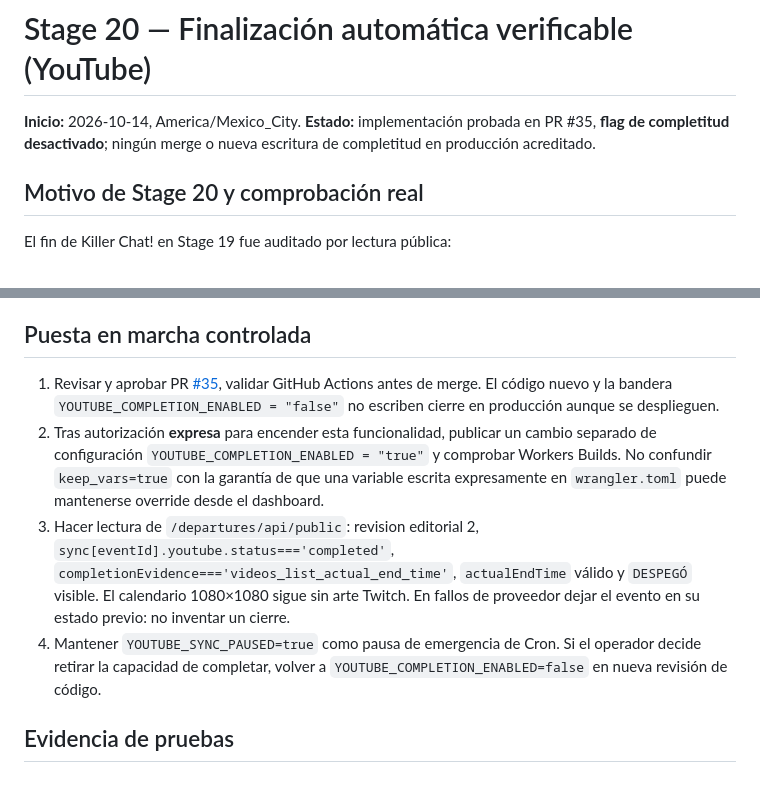
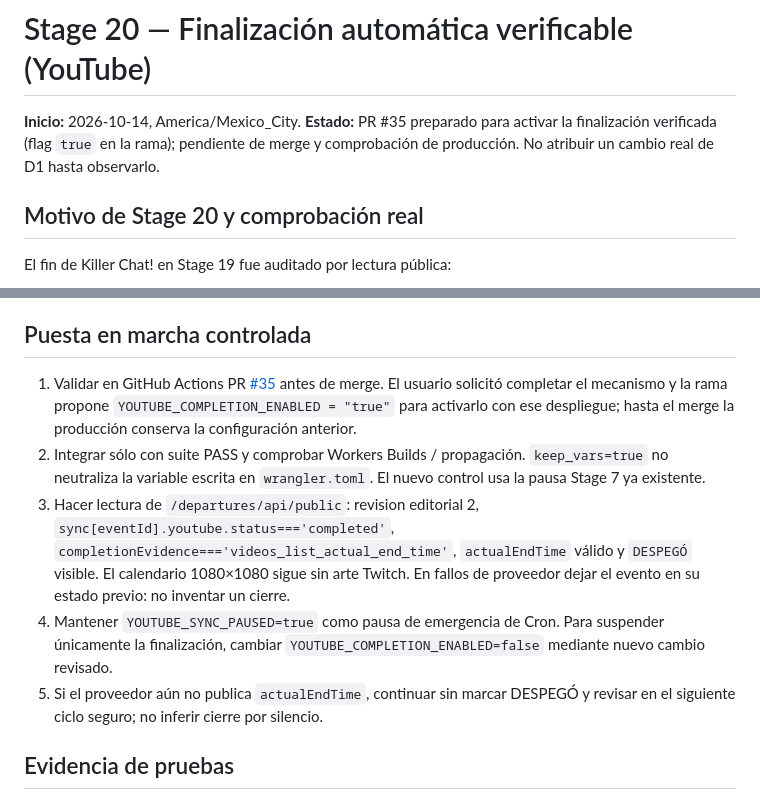
Before and after one commit to BlazeLeiton/KGBlaze, a Markdown page: Project-Relight-Continuity/HANDOFFS/STAGE-20-2026-10-14.md, 2 parts joined by grey strips. Drawn GitHub-style.

Commit message:
docs(stage20): record approved enablement plan and production validation requirements

```diff
--- a/Project-Relight-Continuity/HANDOFFS/STAGE-20-2026-10-14.md
+++ b/Project-Relight-Continuity/HANDOFFS/STAGE-20-2026-10-14.md
@@ -1,8 +1,7 @@
 # Stage 20 — Finalización automática verificable (YouTube)
 
 **Inicio:** 2026-10-14, America/Mexico_City.
-**Estado:** implementación probada en PR #35, **flag de completitud desactivado**;
-ningún merge o nueva escritura de completitud en producción acreditado.
+**Estado:** PR #35 preparado para activar la finalización verificada (flag `true` en la rama); pendiente de merge y comprobación de producción. No atribuir un cambio real de D1 hasta observarlo.
 
 ## Motivo de Stage 20 y comprobación real
 
@@ -70,16 +69,8 @@ completado y se protege la actualización concurrente por CAS en D1.
 
 ## Puesta en marcha controlada
 
-1. Revisar y aprobar PR [#35](https://github.com/BlazeLeiton/KGBlaze/pull/35),
-   validar GitHub Actions antes de merge. El código nuevo y la bandera
-   `YOUTUBE_COMPLETION_ENABLED = "false"` no escriben cierre en
-   producción aunque se desplieguen.
-2. Tras autorización **expresa** para encender esta funcionalidad,
-   publicar un cambio separado de configuración
-   `YOUTUBE_COMPLETION_ENABLED = "true"` y comprobar Workers Builds.
-   No confundir `keep_vars=true` con la garantía de que una variable
-   escrita expresamente en `wrangler.toml` puede mantenerse override
-   desde el dashboard.
+1. Validar en GitHub Actions PR [#35](https://github.com/BlazeLeiton/KGBlaze/pull/35) antes de merge. El usuario solicitó completar el mecanismo y la rama propone `YOUTUBE_COMPLETION_ENABLED = "true"` para activarlo con ese despliegue; hasta el merge la producción conserva la configuración anterior.
+2. Integrar sólo con suite PASS y comprobar Workers Builds / propagación. `keep_vars=true` no neutraliza la variable escrita en `wrangler.toml`. El nuevo control usa la pausa Stage 7 ya existente.
 3. Hacer lectura de `/departures/api/public`: revision editorial 2,
    `sync[eventId].youtube.status==='completed'`,
    `completionEvidence==='videos_list_actual_end_time'`,
@@ -87,8 +78,9 @@ completado y se protege la actualización concurrente por CAS en D1.
    1080×1080 sigue sin arte Twitch. En fallos de proveedor dejar
    el evento en su estado previo: no inventar un cierre.
 4. Mantener `YOUTUBE_SYNC_PAUSED=true` como pausa de emergencia de Cron.
-   Si el operador decide retirar la capacidad de completar, volver
-   a `YOUTUBE_COMPLETION_ENABLED=false` en nueva revisión de código.
+   Para suspender únicamente la finalización, cambiar
+   `YOUTUBE_COMPLETION_ENABLED=false` mediante nuevo cambio revisado.
+5. Si el proveedor aún no publica `actualEndTime`, continuar sin marcar DESPEGÓ y revisar en el siguiente ciclo seguro; no inferir cierre por silencio.
 
 ## Evidencia de pruebas
 
```
